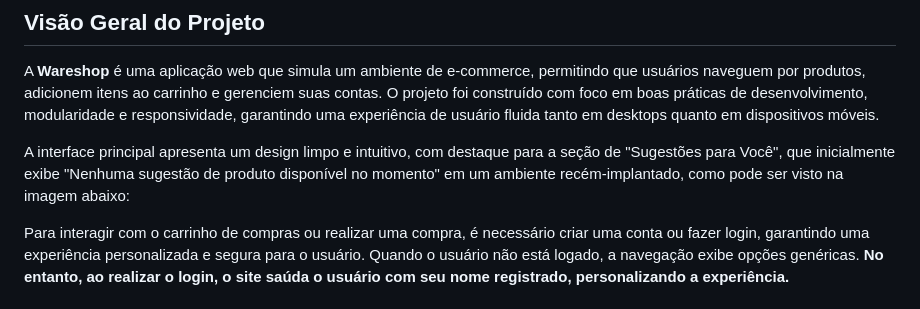
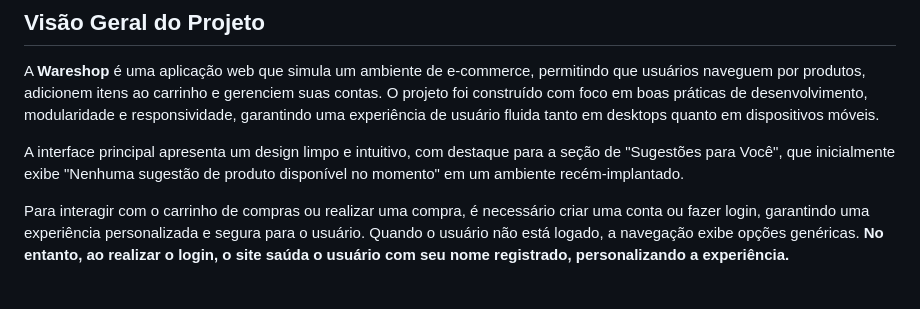
Before and after one commit to DanielMartinsn444/loja_online_django, a Markdown page: README.md, the part around the change. GitHub-like rendering.

Commit message:
Update2README.md

```diff
--- a/README.md
+++ b/README.md
@@ -6,7 +6,7 @@ Este é um projeto de e-commerce desenvolvido com o framework Django, projetado
 
 A **Wareshop** é uma aplicação web que simula um ambiente de e-commerce, permitindo que usuários naveguem por produtos, adicionem itens ao carrinho e gerenciem suas contas. O projeto foi construído com foco em boas práticas de desenvolvimento, modularidade e responsividade, garantindo uma experiência de usuário fluida tanto em desktops quanto em dispositivos móveis.
 
-A interface principal apresenta um design limpo e intuitivo, com destaque para a seção de "Sugestões para Você", que inicialmente exibe "Nenhuma sugestão de produto disponível no momento" em um ambiente recém-implantado, como pode ser visto na imagem abaixo:
+A interface principal apresenta um design limpo e intuitivo, com destaque para a seção de "Sugestões para Você", que inicialmente exibe "Nenhuma sugestão de produto disponível no momento" em um ambiente recém-implantado.
 
 
 
```
